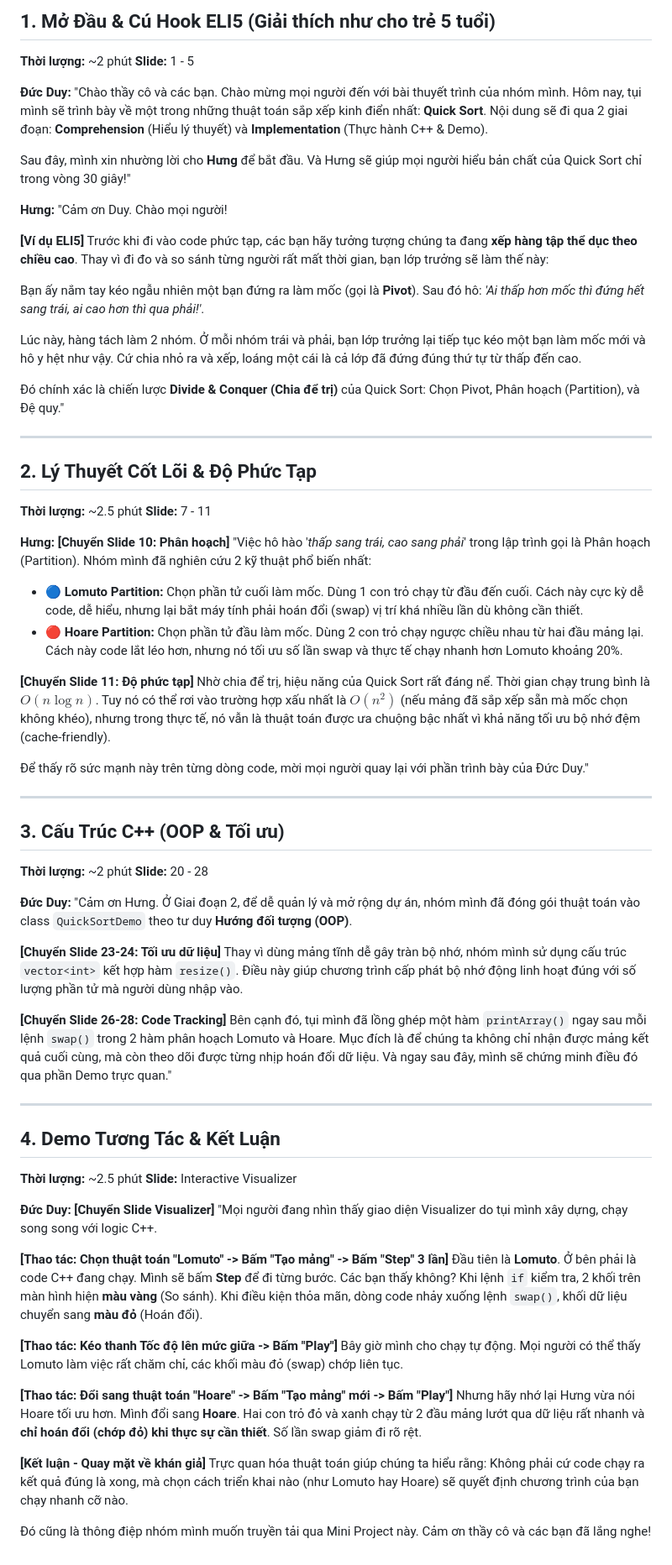
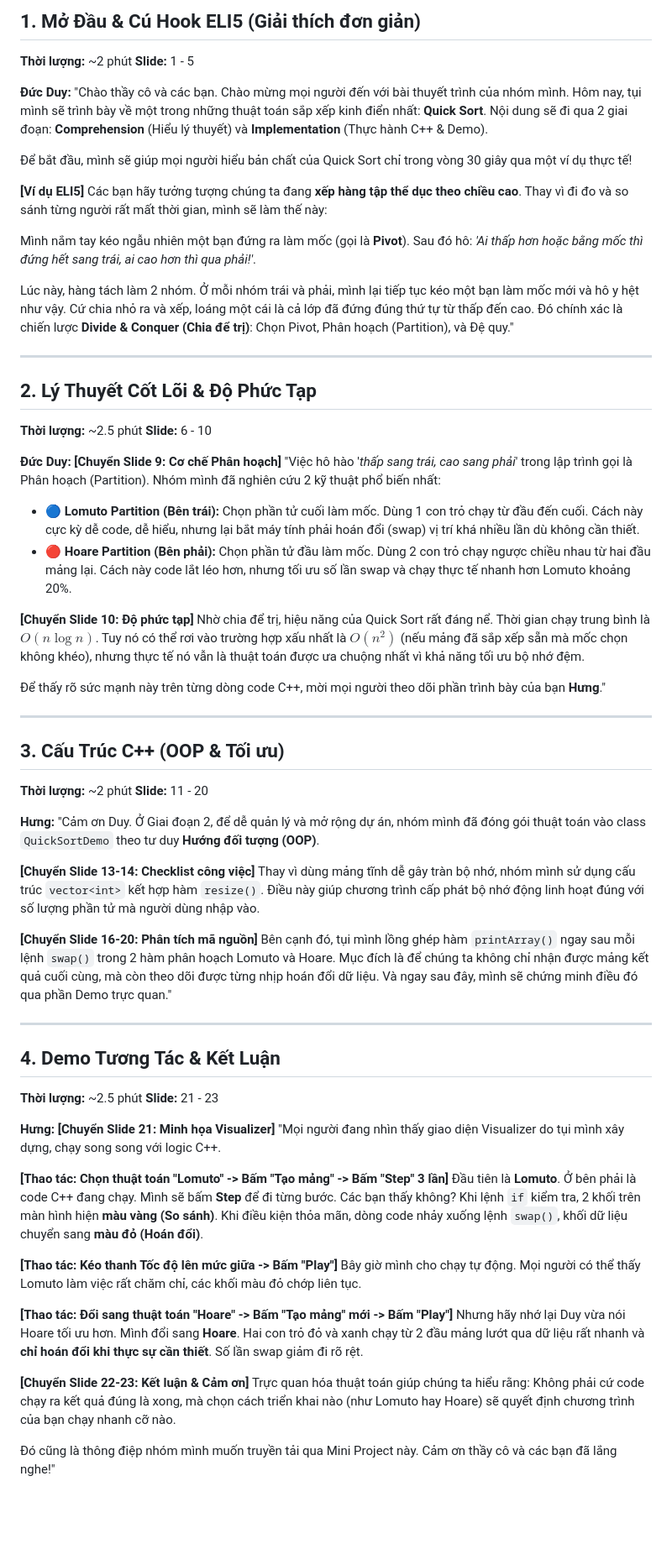
Before and after one commit to 0xKurian/E25CQCE01-N-CPP-Class-Project-1-2-ng-i, a Markdown page: script.md, the part around the change. Shown at 84% size. GitHub-like rendering; blank space fills up the shorter version.

Commit message:
chỉnh lại stt slide trong cmt cũng như phân công lại thuyết trình và chỉnh script đặc biệt là phần ELI5

```diff
--- a/script.md
+++ b/script.md
@@ -1,78 +1,71 @@
-
-
-## 1. Mở Đầu & Cú Hook ELI5 (Giải thích như cho trẻ 5 tuổi)
+## 1. Mở Đầu & Cú Hook ELI5 (Giải thích đơn giản)
 **Thời lượng:** ~2 phút
 **Slide:** 1 - 5
 
 **Đức Duy:**
 "Chào thầy cô và các bạn. Chào mừng mọi người đến với bài thuyết trình của nhóm mình. Hôm nay, tụi mình sẽ trình bày về một trong những thuật toán sắp xếp kinh điển nhất: **Quick Sort**. Nội dung sẽ đi qua 2 giai đoạn: **Comprehension** (Hiểu lý thuyết) và **Implementation** (Thực hành C++ & Demo).
 
-Sau đây, mình xin nhường lời cho **Hưng** để bắt đầu. Và Hưng sẽ giúp mọi người hiểu bản chất của Quick Sort chỉ trong vòng 30 giây!"
+Để bắt đầu, mình sẽ giúp mọi người hiểu bản chất của Quick Sort chỉ trong vòng 30 giây qua một ví dụ thực tế!
 
-**Hưng:**
-"Cảm ơn Duy. Chào mọi người!
+**[Ví dụ ELI5]** Các bạn hãy tưởng tượng chúng ta đang **xếp hàng tập thể dục theo chiều cao**. Thay vì đi đo và so sánh từng người rất mất thời gian, mình sẽ làm thế này:
 
-**[Ví dụ ELI5]** Trước khi đi vào code phức tạp, các bạn hãy tưởng tượng chúng ta đang **xếp hàng tập thể dục theo chiều cao**. Thay vì đi đo và so sánh từng người rất mất thời gian, bạn lớp trưởng sẽ làm thế này:
+Mình nắm tay kéo ngẫu nhiên một bạn đứng ra làm mốc (gọi là **Pivot**). Sau đó hô: *'Ai thấp hơn hoặc bằng mốc thì đứng hết sang trái, ai cao hơn thì qua phải!'*.
 
-Bạn ấy nắm tay kéo ngẫu nhiên một bạn đứng ra làm mốc (gọi là **Pivot**). Sau đó hô: *'Ai thấp hơn mốc thì đứng hết sang trái, ai cao hơn thì qua phải!'*.
-
-Lúc này, hàng tách làm 2 nhóm. Ở mỗi nhóm trái và phải, bạn lớp trưởng lại tiếp tục kéo một bạn làm mốc mới và hô y hệt như vậy. Cứ chia nhỏ ra và xếp, loáng một cái là cả lớp đã đứng đúng thứ tự từ thấp đến cao.
-
-Đó chính xác là chiến lược **Divide & Conquer (Chia để trị)** của Quick Sort: Chọn Pivot, Phân hoạch (Partition), và Đệ quy."
+Lúc này, hàng tách làm 2 nhóm. Ở mỗi nhóm trái và phải, mình lại tiếp tục kéo một bạn làm mốc mới và hô y hệt như vậy. Cứ chia nhỏ ra và xếp, loáng một cái là cả lớp đã đứng đúng thứ tự từ thấp đến cao. Đó chính xác là chiến lược **Divide & Conquer (Chia để trị)**: Chọn Pivot, Phân hoạch (Partition), và Đệ quy."
 
 ---
 
 ## 2. Lý Thuyết Cốt Lõi & Độ Phức Tạp
 **Thời lượng:** ~2.5 phút
-**Slide:** 7 - 11
+**Slide:** 6 - 10
 
-**Hưng:**
-**[Chuyển Slide 10: Phân hoạch]**
+**Đức Duy:**
+**[Chuyển Slide 9: Cơ chế Phân hoạch]**
 "Việc hô hào '*thấp sang trái, cao sang phải*' trong lập trình gọi là Phân hoạch (Partition). Nhóm mình đã nghiên cứu 2 kỹ thuật phổ biến nhất:
 
-* **🔵 Lomuto Partition:** Chọn phần tử cuối làm mốc. Dùng 1 con trỏ chạy từ đầu đến cuối. Cách này cực kỳ dễ code, dễ hiểu, nhưng lại bắt máy tính phải hoán đổi (swap) vị trí khá nhiều lần dù không cần thiết.
-* **🔴 Hoare Partition:** Chọn phần tử đầu làm mốc. Dùng 2 con trỏ chạy ngược chiều nhau từ hai đầu mảng lại. Cách này code lắt léo hơn, nhưng nó tối ưu số lần swap và thực tế chạy nhanh hơn Lomuto khoảng 20%.
+* **🔵 Lomuto Partition (Bên trái):** Chọn phần tử cuối làm mốc. Dùng 1 con trỏ chạy từ đầu đến cuối. Cách này cực kỳ dễ code, dễ hiểu, nhưng lại bắt máy tính phải hoán đổi (swap) vị trí khá nhiều lần dù không cần thiết.
+* **🔴 Hoare Partition (Bên phải):** Chọn phần tử đầu làm mốc. Dùng 2 con trỏ chạy ngược chiều nhau từ hai đầu mảng lại. Cách này code lắt léo hơn, nhưng tối ưu số lần swap và chạy thực tế nhanh hơn Lomuto khoảng 20%.
 
-**[Chuyển Slide 11: Độ phức tạp]**
-Nhờ chia để trị, hiệu năng của Quick Sort rất đáng nể. Thời gian chạy trung bình là $O(n \log n)$. Tuy nó có thể rơi vào trường hợp xấu nhất là $O(n^2)$ (nếu mảng đã sắp xếp sẵn mà mốc chọn không khéo), nhưng trong thực tế, nó vẫn là thuật toán được ưa chuộng bậc nhất vì khả năng tối ưu bộ nhớ đệm (cache-friendly).
+**[Chuyển Slide 10: Độ phức tạp]**
+Nhờ chia để trị, hiệu năng của Quick Sort rất đáng nể. Thời gian chạy trung bình là $O(n \log n)$. Tuy nó có thể rơi vào trường hợp xấu nhất là $O(n^2)$ (nếu mảng đã sắp xếp sẵn mà mốc chọn không khéo), nhưng thực tế nó vẫn là thuật toán được ưa chuộng nhất vì khả năng tối ưu bộ nhớ đệm.
 
-Để thấy rõ sức mạnh này trên từng dòng code, mời mọi người quay lại với phần trình bày của Đức Duy."
+Để thấy rõ sức mạnh này trên từng dòng code C++, mời mọi người theo dõi phần trình bày của bạn **Hưng**."
 
 ---
 
 ## 3. Cấu Trúc C++ (OOP & Tối ưu)
 **Thời lượng:** ~2 phút
-**Slide:** 20 - 28
+**Slide:** 11 - 20
 
-**Đức Duy:**
-"Cảm ơn Hưng. Ở Giai đoạn 2, để dễ quản lý và mở rộng dự án, nhóm mình đã đóng gói thuật toán vào class `QuickSortDemo` theo tư duy **Hướng đối tượng (OOP)**.
+**Hưng:**
+"Cảm ơn Duy. Ở Giai đoạn 2, để dễ quản lý và mở rộng dự án, nhóm mình đã đóng gói thuật toán vào class `QuickSortDemo` theo tư duy **Hướng đối tượng (OOP)**.
 
-**[Chuyển Slide 23-24: Tối ưu dữ liệu]**
+**[Chuyển Slide 13-14: Checklist công việc]**
 Thay vì dùng mảng tĩnh dễ gây tràn bộ nhớ, nhóm mình sử dụng cấu trúc `vector<int>` kết hợp hàm `resize()`. Điều này giúp chương trình cấp phát bộ nhớ động linh hoạt đúng với số lượng phần tử mà người dùng nhập vào.
 
-**[Chuyển Slide 26-28: Code Tracking]**
-Bên cạnh đó, tụi mình đã lồng ghép một hàm `printArray()` ngay sau mỗi lệnh `swap()` trong 2 hàm phân hoạch Lomuto và Hoare. Mục đích là để chúng ta không chỉ nhận được mảng kết quả cuối cùng, mà còn theo dõi được từng nhịp hoán đổi dữ liệu. Và ngay sau đây, mình sẽ chứng minh điều đó qua phần Demo trực quan."
+**[Chuyển Slide 16-20: Phân tích mã nguồn]**
+Bên cạnh đó, tụi mình lồng ghép hàm `printArray()` ngay sau mỗi lệnh `swap()` trong 2 hàm phân hoạch Lomuto và Hoare. Mục đích là để chúng ta không chỉ nhận được mảng kết quả cuối cùng, mà còn theo dõi được từng nhịp hoán đổi dữ liệu. Và ngay sau đây, mình sẽ chứng minh điều đó qua phần Demo trực quan."
 
 ---
 
 ## 4. Demo Tương Tác & Kết Luận
 **Thời lượng:** ~2.5 phút
-**Slide:** Interactive Visualizer
+**Slide:** 21 - 23
 
-**Đức Duy:**
-**[Chuyển Slide Visualizer]**
+**Hưng:**
+**[Chuyển Slide 21: Minh họa Visualizer]**
 "Mọi người đang nhìn thấy giao diện Visualizer do tụi mình xây dựng, chạy song song với logic C++.
 
 **[Thao tác: Chọn thuật toán "Lomuto" -> Bấm "Tạo mảng" -> Bấm "Step" 3 lần]**
-Đầu tiên là **Lomuto**. Ở bên phải là code C++ đang chạy. Mình sẽ bấm **Step** để đi từng bước. Các bạn thấy không? Khi lệnh `if` kiểm tra, 2 khối trên màn hình hiện **màu vàng** (So sánh). Khi điều kiện thỏa mãn, dòng code nhảy xuống lệnh `swap()`, khối dữ liệu chuyển sang **màu đỏ** (Hoán đổi).
+Đầu tiên là **Lomuto**. Ở bên phải là code C++ đang chạy. Mình sẽ bấm **Step** để đi từng bước. Các bạn thấy không? Khi lệnh `if` kiểm tra, 2 khối trên màn hình hiện **màu vàng (So sánh)**. Khi điều kiện thỏa mãn, dòng code nhảy xuống lệnh `swap()`, khối dữ liệu chuyển sang **màu đỏ (Hoán đổi)**.
 
 **[Thao tác: Kéo thanh Tốc độ lên mức giữa -> Bấm "Play"]**
-Bây giờ mình cho chạy tự động. Mọi người có thể thấy Lomuto làm việc rất chăm chỉ, các khối màu đỏ (swap) chớp liên tục.
+Bây giờ mình cho chạy tự động. Mọi người có thể thấy Lomuto làm việc rất chăm chỉ, các khối màu đỏ chớp liên tục.
 
 **[Thao tác: Đổi sang thuật toán "Hoare" -> Bấm "Tạo mảng" mới -> Bấm "Play"]**
-Nhưng hãy nhớ lại Hưng vừa nói Hoare tối ưu hơn. Mình đổi sang **Hoare**. Hai con trỏ đỏ và xanh chạy từ 2 đầu mảng lướt qua dữ liệu rất nhanh và **chỉ hoán đổi (chớp đỏ) khi thực sự cần thiết**. Số lần swap giảm đi rõ rệt.
+Nhưng hãy nhớ lại Duy vừa nói Hoare tối ưu hơn. Mình đổi sang **Hoare**. Hai con trỏ đỏ và xanh chạy từ 2 đầu mảng lướt qua dữ liệu rất nhanh và **chỉ hoán đổi khi thực sự cần thiết**. Số lần swap giảm đi rõ rệt.
 
-**[Kết luận - Quay mặt về khán giả]**
+**[Chuyển Slide 22-23: Kết luận & Cảm ơn]**
 Trực quan hóa thuật toán giúp chúng ta hiểu rằng: Không phải cứ code chạy ra kết quả đúng là xong, mà chọn cách triển khai nào (như Lomuto hay Hoare) sẽ quyết định chương trình của bạn chạy nhanh cỡ nào.
 
-Đó cũng là thông điệp nhóm mình muốn truyền tải qua Mini Project này. Cảm ơn thầy cô và các bạn đã lắng nghe!
+Đó cũng là thông điệp nhóm mình muốn truyền tải qua Mini Project này. Cảm ơn thầy cô và các bạn đã lắng nghe!"
```
